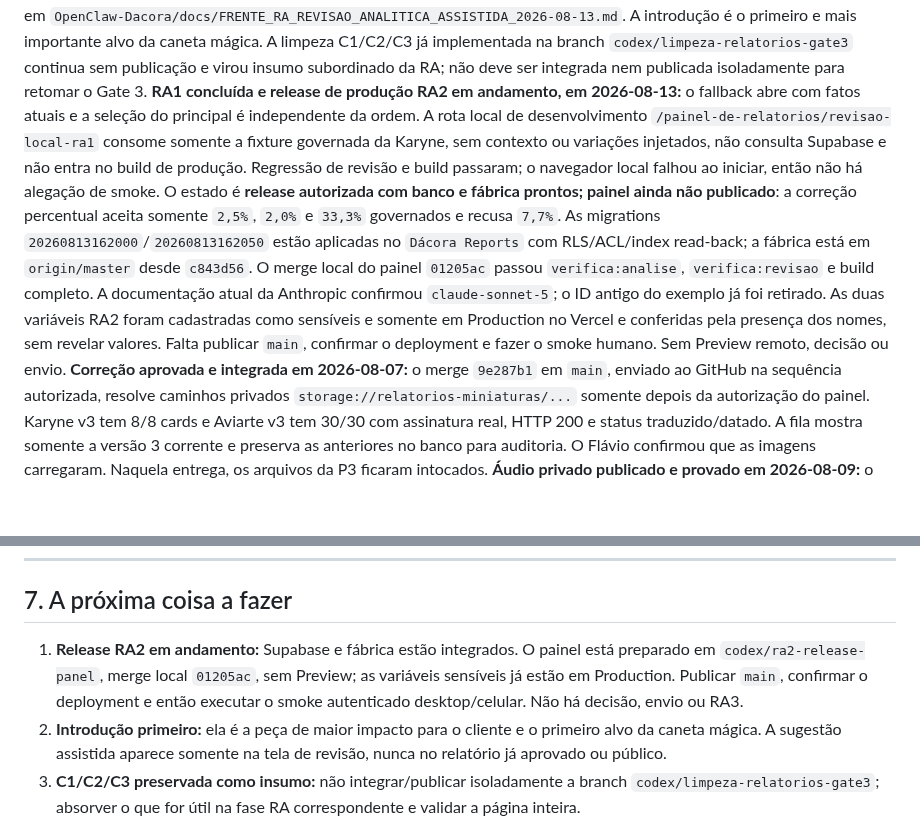
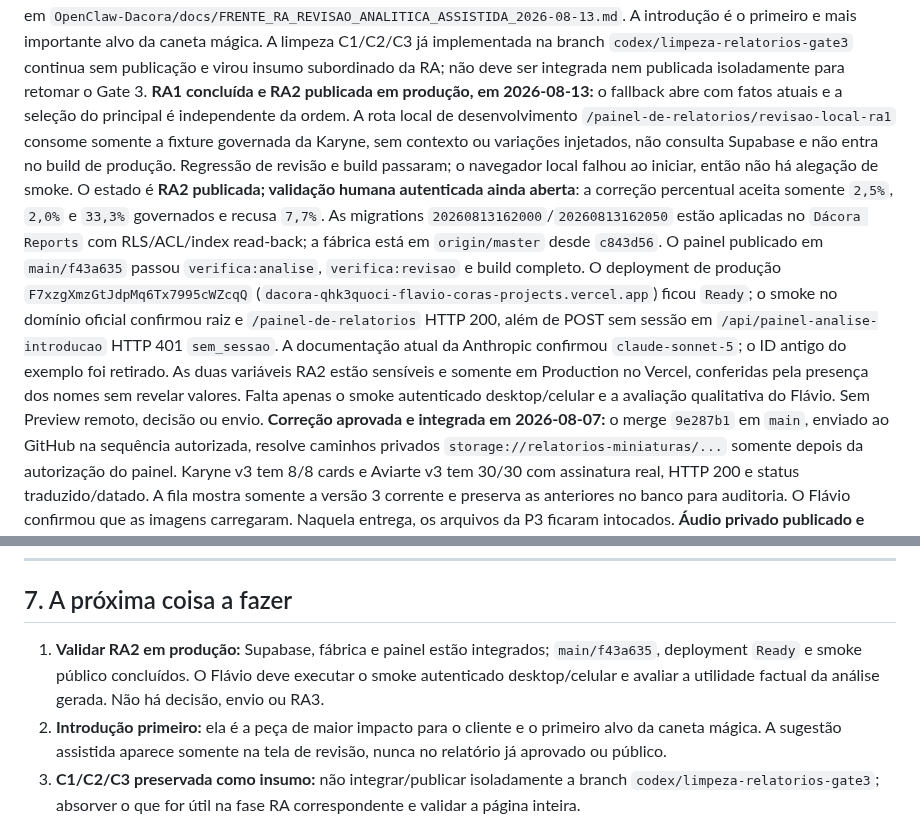
Before and after one commit to flacora-projetos/dacoraLP, a Markdown page: docs/PAINEL_PROGRESSO.md, 2 parts joined by grey strips. Rendered like a GitHub page; blank space fills up the shorter version.

Commit message:
docs(ra2): registrar publicacao e smoke

```diff
--- a/docs/PAINEL_PROGRESSO.md
+++ b/docs/PAINEL_PROGRESSO.md
@@ -22,15 +22,15 @@ A introdução é o primeiro e mais importante alvo da caneta mágica. A limpeza
 C1/C2/C3 já implementada na branch `codex/limpeza-relatorios-gate3` continua
 sem publicação e virou insumo subordinado da RA; não deve ser integrada nem
 publicada isoladamente para retomar o Gate 3.
-**RA1 concluída e release de produção RA2 em andamento, em 2026-08-13:** o fallback
+**RA1 concluída e RA2 publicada em produção, em 2026-08-13:** o fallback
 abre com fatos atuais e a seleção do principal é independente da ordem. A rota
 local de desenvolvimento `/painel-de-relatorios/revisao-local-ra1` consome
 somente a fixture governada da Karyne, sem contexto ou variações injetados, não
 consulta Supabase e não entra no build de produção. Regressão de revisão e build
 passaram; o navegador local falhou ao iniciar, então não há alegação de smoke.
 O estado
-é **release autorizada com banco e fábrica prontos; painel ainda não publicado**:
-a correção percentual aceita somente `2,5%`, `2,0%` e `33,3%` governados e recusa `7,7%`. As migrations `20260813162000`/`20260813162050` estão aplicadas no `Dácora Reports` com RLS/ACL/index read-back; a fábrica está em `origin/master` desde `c843d56`. O merge local do painel `01205ac` passou `verifica:analise`, `verifica:revisao` e build completo. A documentação atual da Anthropic confirmou `claude-sonnet-5`; o ID antigo do exemplo já foi retirado. As duas variáveis RA2 foram cadastradas como sensíveis e somente em Production no Vercel e conferidas pela presença dos nomes, sem revelar valores. Falta publicar `main`, confirmar o deployment e fazer o smoke humano. Sem Preview remoto, decisão ou envio.
+é **RA2 publicada; validação humana autenticada ainda aberta**:
+a correção percentual aceita somente `2,5%`, `2,0%` e `33,3%` governados e recusa `7,7%`. As migrations `20260813162000`/`20260813162050` estão aplicadas no `Dácora Reports` com RLS/ACL/index read-back; a fábrica está em `origin/master` desde `c843d56`. O painel publicado em `main/f43a635` passou `verifica:analise`, `verifica:revisao` e build completo. O deployment de produção `F7xzgXmzGtJdpMq6Tx7995cWZcqQ` (`dacora-qhk3quoci-flavio-coras-projects.vercel.app`) ficou `Ready`; o smoke no domínio oficial confirmou raiz e `/painel-de-relatorios` HTTP 200, além de POST sem sessão em `/api/painel-analise-introducao` HTTP 401 `sem_sessao`. A documentação atual da Anthropic confirmou `claude-sonnet-5`; o ID antigo do exemplo foi retirado. As duas variáveis RA2 estão sensíveis e somente em Production no Vercel, conferidas pela presença dos nomes sem revelar valores. Falta apenas o smoke autenticado desktop/celular e a avaliação qualitativa do Flávio. Sem Preview remoto, decisão ou envio.
 **Correção aprovada e integrada em 2026-08-07:** o merge `9e287b1` em `main`,
 enviado ao GitHub na sequência autorizada, resolve caminhos privados
 `storage://relatorios-miniaturas/...` somente depois
@@ -705,7 +705,7 @@ função quebrada, e a resposta diz qual dos três casos é (`nao_configurado`,
 
 ## 7. A próxima coisa a fazer
 
-1. **Release RA2 em andamento:** Supabase e fábrica estão integrados. O painel está preparado em `codex/ra2-release-panel`, merge local `01205ac`, sem Preview; as variáveis sensíveis já estão em Production. Publicar `main`, confirmar o deployment e então executar o smoke autenticado desktop/celular. Não há decisão, envio ou RA3.
+1. **Validar RA2 em produção:** Supabase, fábrica e painel estão integrados; `main/f43a635`, deployment `Ready` e smoke público concluídos. O Flávio deve executar o smoke autenticado desktop/celular e avaliar a utilidade factual da análise gerada. Não há decisão, envio ou RA3.
 2. **Introdução primeiro:** ela é a peça de maior impacto para o cliente e o
    primeiro alvo da caneta mágica. A sugestão assistida aparece somente na tela
    de revisão, nunca no relatório já aprovado ou público.
```
Also changed, not shown: AGENTS.md (+1 -1 lines), CLAUDE.md (+1 -1 lines).
